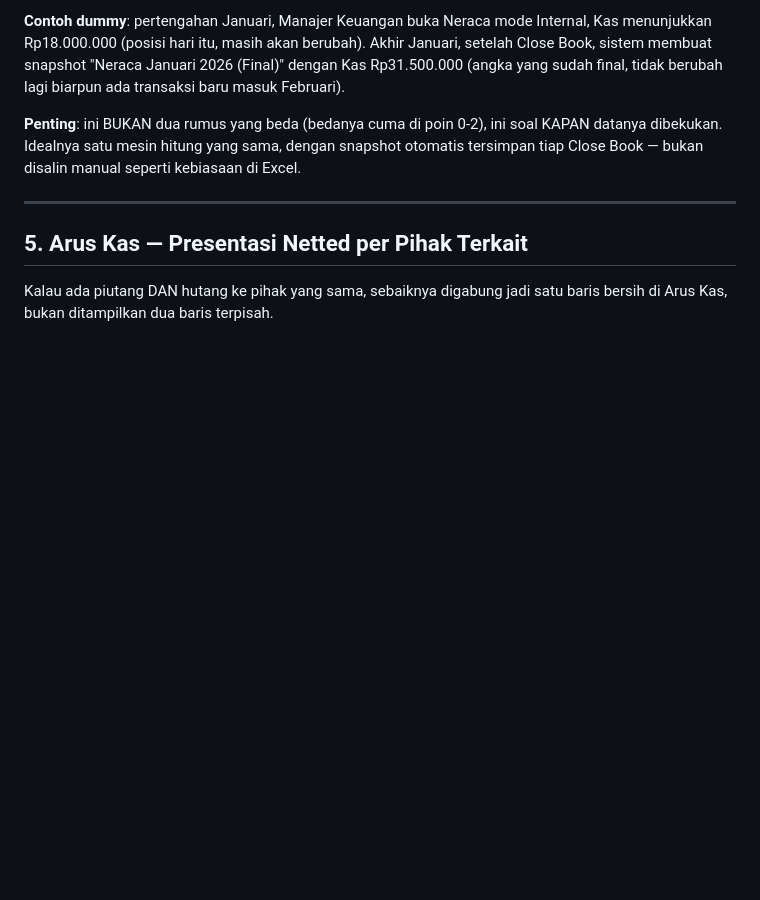
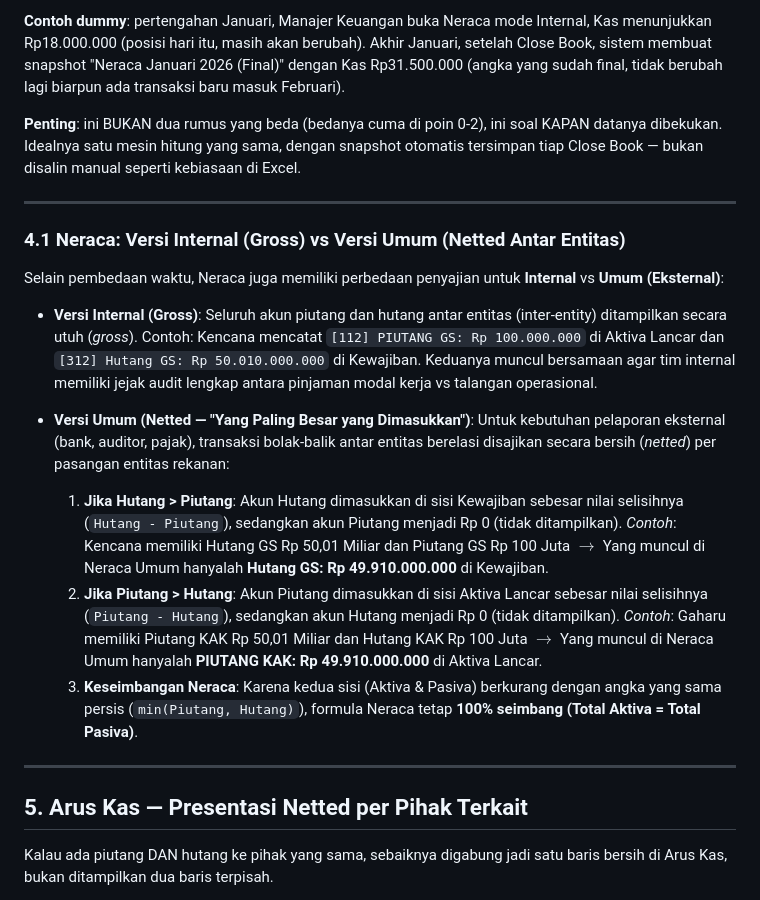
Before and after one commit to nidioganteng/finance-sistem, a Markdown page: ALUR_DAN_RUMUS_LAPORAN_KEUANGAN.md, the part around the change. Drawn GitHub-style; blank space fills up the shorter version.

Commit message:
docs: perbarui panduan neraca versi umum dengan prinsip netting antar entitas

```diff
--- a/ALUR_DAN_RUMUS_LAPORAN_KEUANGAN.md
+++ b/ALUR_DAN_RUMUS_LAPORAN_KEUANGAN.md
@@ -83,6 +83,24 @@ Selain isi angkanya, laporan juga perlu dibedakan berdasarkan **status waktu**:
 
 ---
 
+### 4.1 Neraca: Versi Internal (Gross) vs Versi Umum (Netted Antar Entitas)
+
+Selain pembedaan waktu, Neraca juga memiliki perbedaan penyajian untuk **Internal** vs **Umum (Eksternal)**:
+
+- **Versi Internal (Gross)**:
+  Seluruh akun piutang dan hutang antar entitas (inter-entity) ditampilkan secara utuh (*gross*). Contoh: Kencana mencatat `[112] PIUTANG GS: Rp 100.000.000` di Aktiva Lancar dan `[312] Hutang GS: Rp 50.010.000.000` di Kewajiban. Keduanya muncul bersamaan agar tim internal memiliki jejak audit lengkap antara pinjaman modal kerja vs talangan operasional.
+
+- **Versi Umum (Netted — "Yang Paling Besar yang Dimasukkan")**:
+  Untuk kebutuhan pelaporan eksternal (bank, auditor, pajak), transaksi bolak-balik antar entitas berelasi disajikan secara bersih (*netted*) per pasangan entitas rekanan:
+  1. **Jika Hutang > Piutang**: Akun Hutang dimasukkan di sisi Kewajiban sebesar nilai selisihnya (`Hutang - Piutang`), sedangkan akun Piutang menjadi Rp 0 (tidak ditampilkan).
+     *Contoh*: Kencana memiliki Hutang GS Rp 50,01 Miliar dan Piutang GS Rp 100 Juta $\rightarrow$ Yang muncul di Neraca Umum hanyalah **Hutang GS: Rp 49.910.000.000** di Kewajiban.
+  2. **Jika Piutang > Hutang**: Akun Piutang dimasukkan di sisi Aktiva Lancar sebesar nilai selisihnya (`Piutang - Hutang`), sedangkan akun Hutang menjadi Rp 0 (tidak ditampilkan).
+     *Contoh*: Gaharu memiliki Piutang KAK Rp 50,01 Miliar dan Hutang KAK Rp 100 Juta $\rightarrow$ Yang muncul di Neraca Umum hanyalah **PIUTANG KAK: Rp 49.910.000.000** di Aktiva Lancar.
+  3. **Keseimbangan Neraca**: Karena kedua sisi (Aktiva & Pasiva) berkurang dengan angka yang sama persis (`min(Piutang, Hutang)`), formula Neraca tetap **100% seimbang (Total Aktiva = Total Pasiva)**.
+
+
+---
+
 ## 5. Arus Kas — Presentasi Netted per Pihak Terkait
 
 Kalau ada piutang DAN hutang ke pihak yang sama, sebaiknya digabung jadi satu baris bersih di Arus Kas, bukan ditampilkan dua baris terpisah.
```
